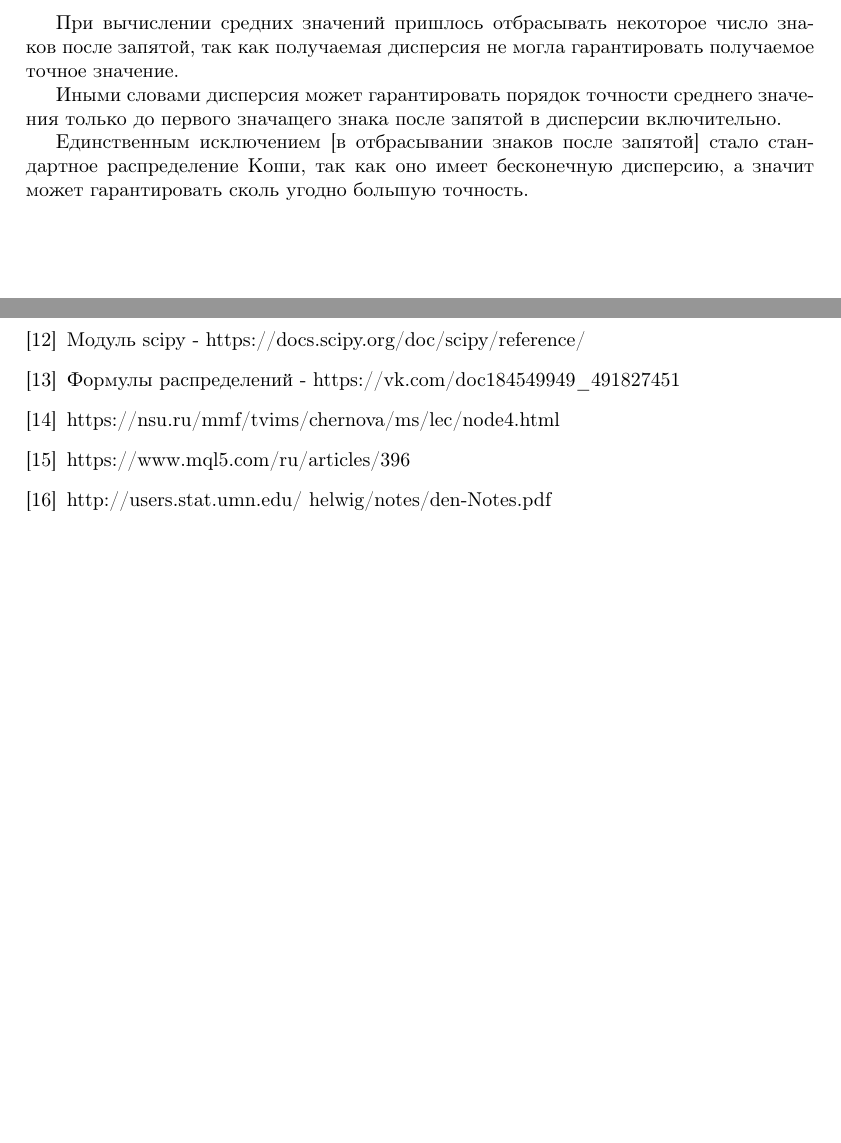
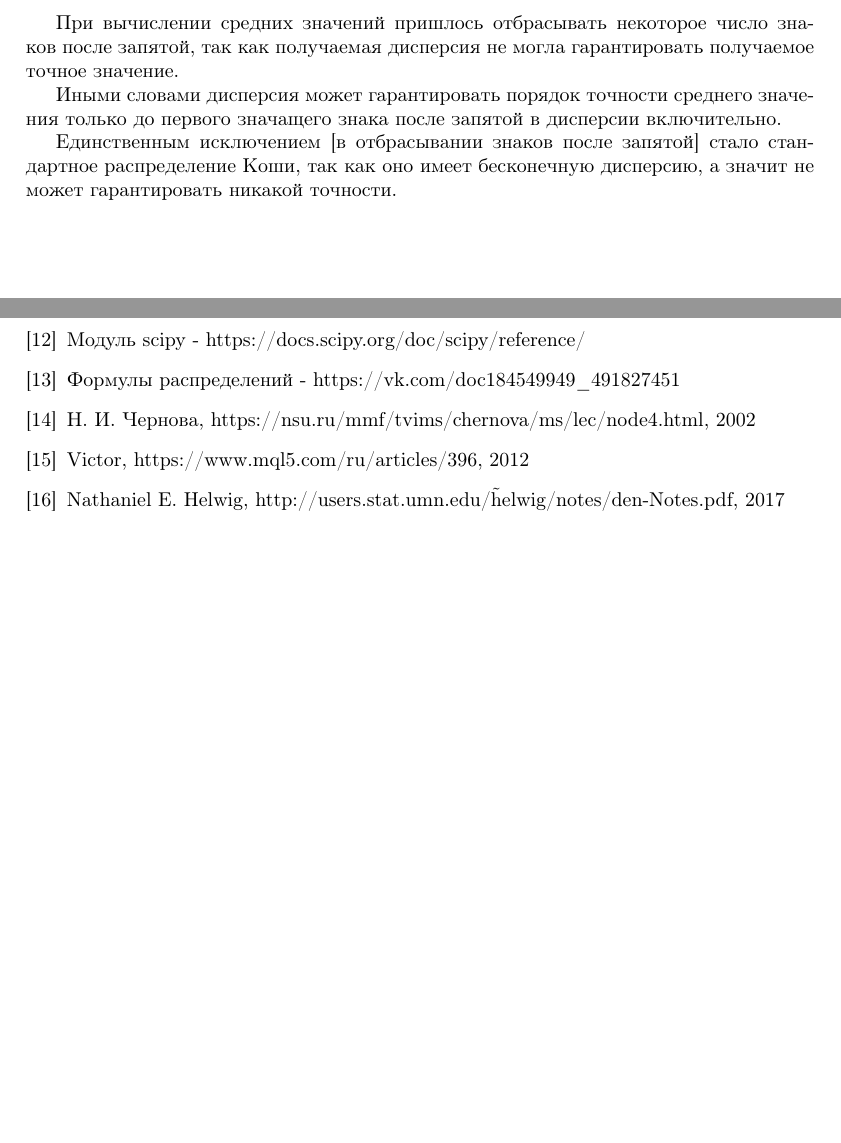
Before and after one commit to MisterProper9000/MatStatLabs, a LaTeX document (Common/Labs1-4.tex): two parts of pages 39 and 41 of 41, joined at a grey line, cut so that both start at the same text. Compiled offline with pdfLaTeX.

Commit message:
Update Labs1-4.tex

```diff
--- a/Common/Labs1-4.tex
+++ b/Common/Labs1-4.tex
@@ -713,7 +713,7 @@ n = 100  & 	0    \\
 \end{center}
 \section{Обсуждение}
 \subsection{Характеристики положения}
-\par При вычислении средних значений пришлось отбрасывать некоторое число знаков после запятой, так как получаемая дисперсия не могла гарантировать получаемое точное значение. \par Иными словами дисперсия может гарантировать порядок точности среднего значения только до первого значащего знака после запятой в дисперсии включительно. \par Единственным исключением [в отбрасывании знаков после запятой] стало стандартное распределение Коши, так как оно имеет бесконечную дисперсию, а значит может гарантировать сколь угодно большую точность.
+\par При вычислении средних значений пришлось отбрасывать некоторое число знаков после запятой, так как получаемая дисперсия не могла гарантировать получаемое точное значение. \par Иными словами дисперсия может гарантировать порядок точности среднего значения только до первого значащего знака после запятой в дисперсии включительно. \par Единственным исключением [в отбрасывании знаков после запятой] стало стандартное распределение Коши, так как оно имеет бесконечную дисперсию, а значит не может гарантировать никакой точности.
 
 \section{Выводы}
 
@@ -796,13 +796,14 @@ uniform<normal<poisson<laplace<cauchy
     Формулы распределений  -  https://vk.com/doc184549949\_491827451
 
     \bibitem{emp}
-    https://nsu.ru/mmf/tvims/chernova/ms/lec/node4.html
+    Н. И. Чернова, https://nsu.ru/mmf/tvims/chernova/ms/lec/node4.html, 2002
 
     \bibitem{art}
-    https://www.mql5.com/ru/articles/396
+    Victor, https://www.mql5.com/ru/articles/396, 2012
 
     \bibitem{link:pdf}
-    http://users.stat.umn.edu/~helwig/notes/den-Notes.pdf
+    Nathaniel E. Helwig, http://users.stat.umn.edu/\~helwig/notes/den-Notes.pdf, 2017
+
 
 
 \end{thebibliography}
```
Also changed, not shown: Common/Labs1-4.tex (2 more changed lines).
